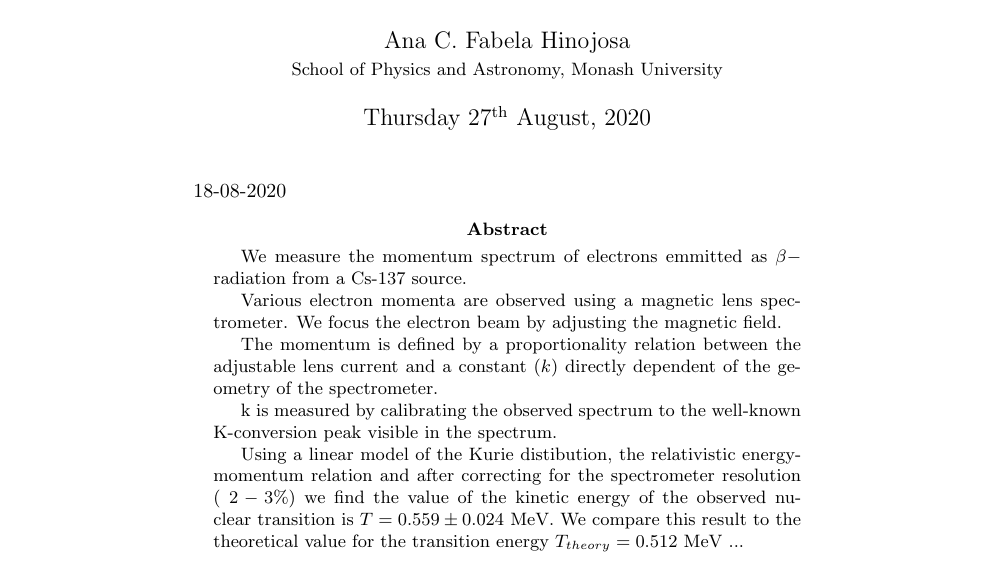
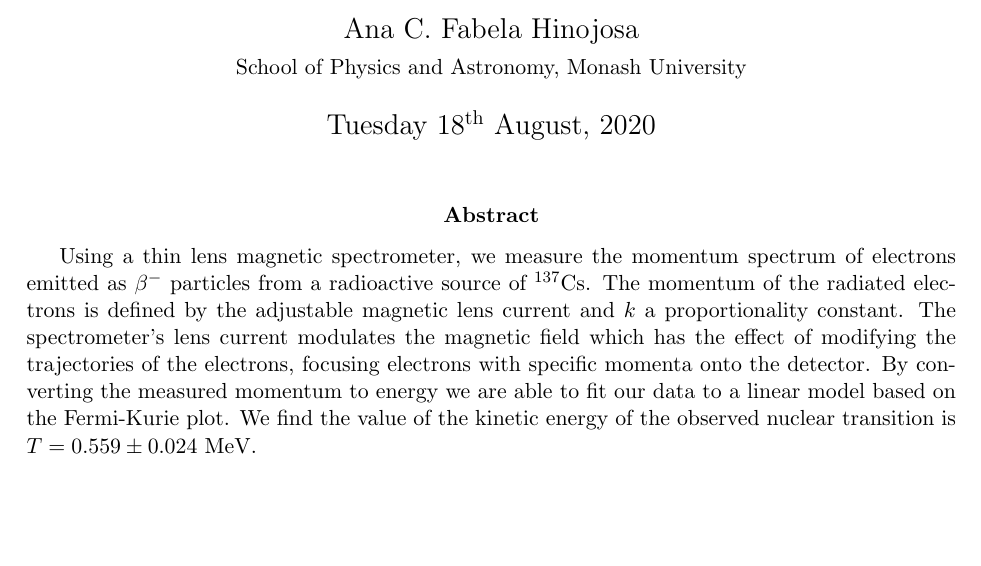
Before and after one commit to anabanami/PHS3000, a LaTeX paper (report_log1.tex): part of the page, cut so that both start at the same text, the shorter picture padded with empty space. Compiled offline with pdfLaTeX.

Commit message:
abstract (in progress)

```diff
--- a/report_log1.tex
+++ b/report_log1.tex
@@ -4,28 +4,24 @@
 \usepackage{amsmath,amsthm,amsfonts,amssymb}
 \usepackage[english]{babel}
 \usepackage{blindtext}
-\usepackage{datetime}
-%I WANT TO SET THE DATE TO BE {18}{08}{2020}
+\usepackage[margin=0.5in]{geometry}
 
 \title{Measurement of $\beta-$ray spectra}
 \author{Ana C. Fabela Hinojosa\\
 \small{School of Physics and Astronomy, Monash University}}
+\date{Tuesday 18\textsuperscript{th} August, 2020}
 \begin{document}
 \maketitle
-\date{18-08-2020}
 \begin{abstract}
-We measure the momentum spectrum of electrons emmitted as $\beta-$ radiation from a Cs-137 source.
-
-Various electron momenta are observed using a magnetic lens spectrometer.
-We focus the electron beam by adjusting the magnetic field.
-
- The momentum is defined by a proportionality relation between the adjustable lens current and a constant $(k)$ directly dependent of the geometry of the spectrometer.
-
- k is measured by calibrating the observed spectrum to the well-known K-conversion peak visible in the spectrum.
-
- Using a linear model of the Kurie distibution, the relativistic energy-momentum relation and after correcting for the spectrometer resolution $(~2-3\%)$ we find the value of the kinetic energy of the observed nuclear transition is $T = 0.559 \pm 0.024$ MeV. We compare this result to the theoretical value for the transition energy $T_{theory} = 0.512$ MeV  ...
+Using a thin lens magnetic spectrometer, we measure the momentum spectrum of electrons emitted as $\beta^{-}$ particles from a radioactive source of  \textsuperscript{137}Cs.
+The momentum of the radiated electrons is defined by the adjustable magnetic lens current and $k$ a proportionality constant. The spectrometer's lens current modulates the magnetic field which has the effect of modifying the trajectories of the electrons, focusing electrons with specific momenta onto the detector. By converting the measured momentum to energy we are able to fit our data to a linear model based on the Fermi-Kurie plot. We find the value of the kinetic energy of the observed nuclear transition is $T = 0.559 \pm 0.024$ MeV.
 \end{abstract}
 \end{document}
 
 % Don't print section numbers
 \setcounter{secnumdepth}{0}
+
+% the effect of the magnetic field being to cause a cone of electron trajectories diverging from the source to spiral around the axis of the instrument and become a cone converging on to the detector
+
+
+% The constant $k$ is determined by calibrating the observed spectrum to the well-known K-conversion peak with kinetic energy $T = 624.21$ keV.
```
Also changed, not shown: code/betarays.py (+2 -2 lines), report_log1.pdf, report_log1.tex (2 more changed lines).
